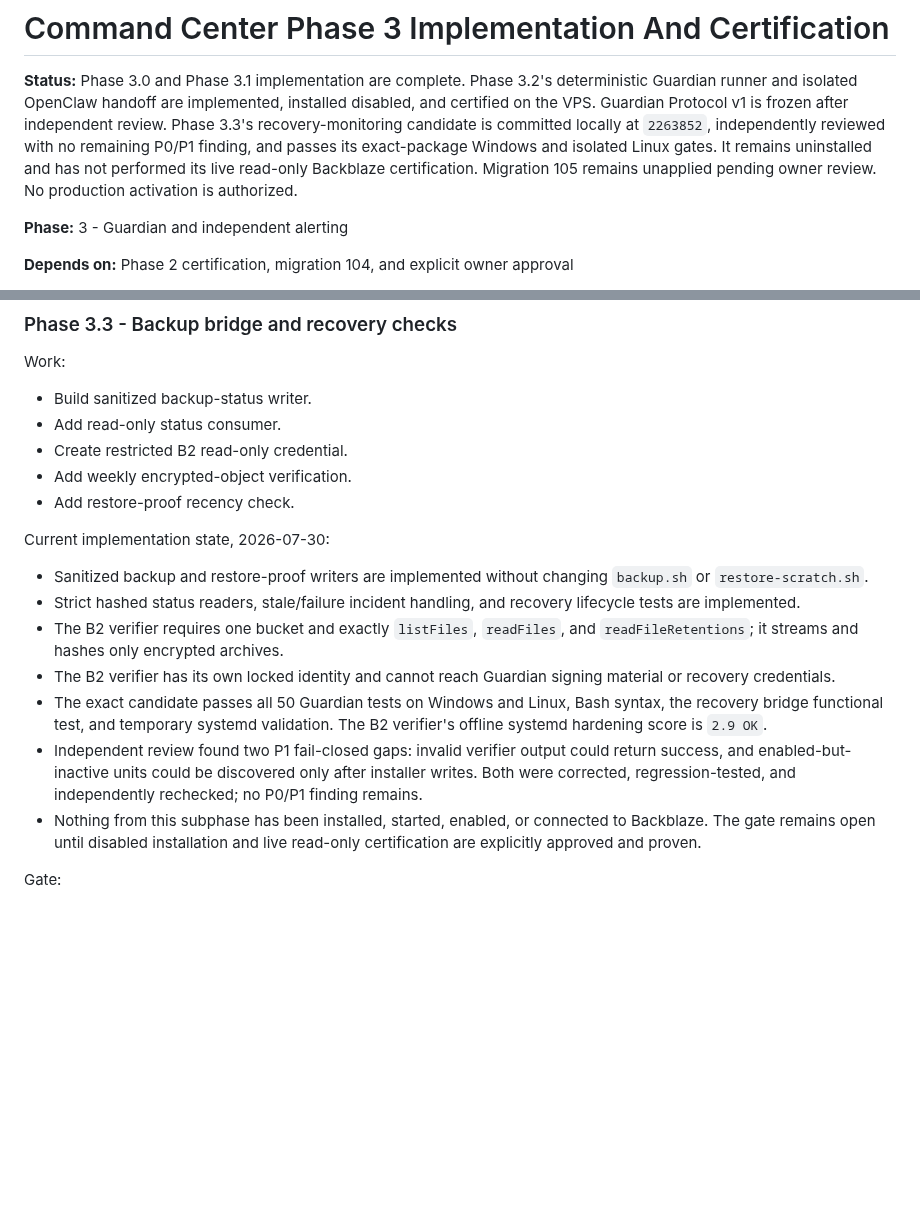
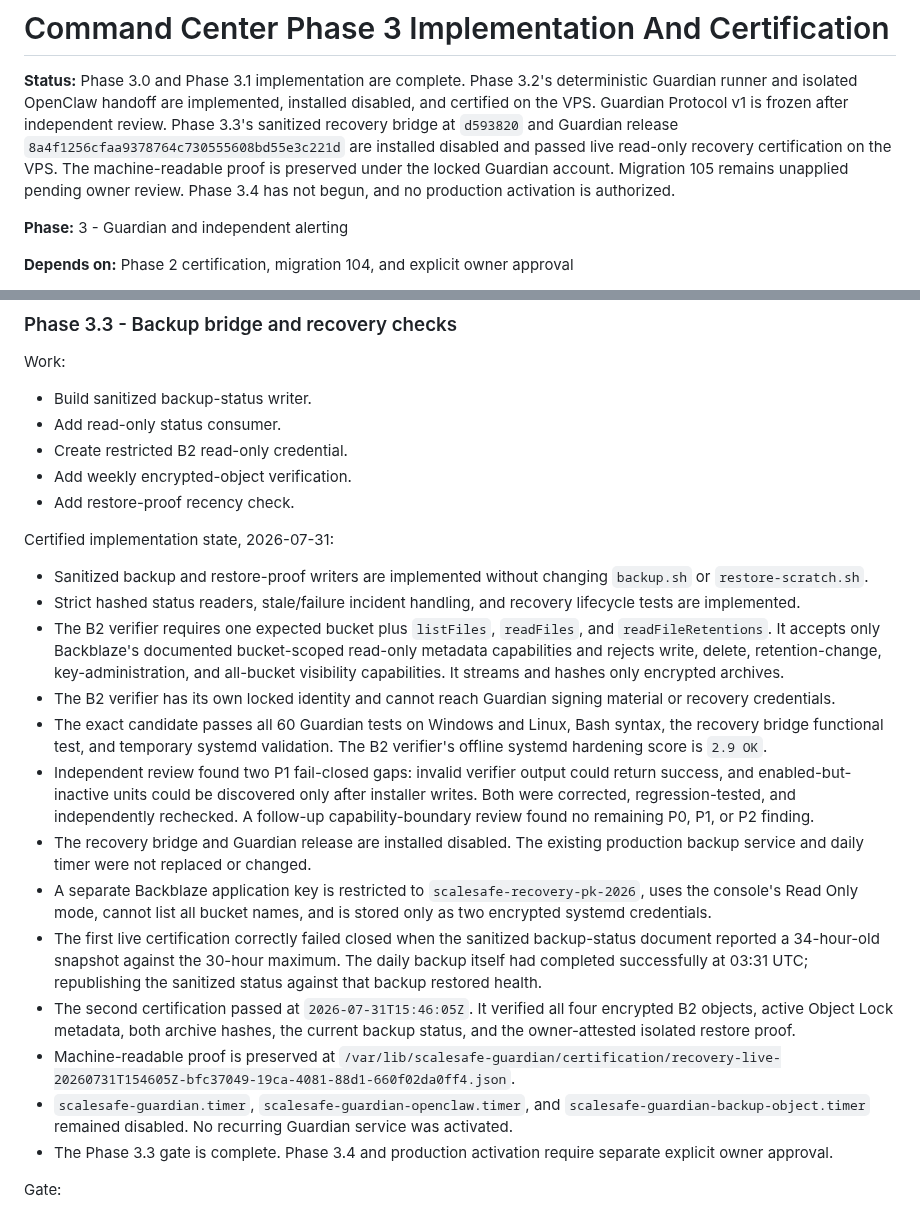
Before and after one commit to Pkorn79/ScaleSafe, a Markdown page: docs/COMMAND_CENTER_PHASE_3_IMPLEMENTATION_AND_CERTIFICATION.md, 2 parts joined by grey strips. GitHub-like rendering; blank space fills up the shorter version.

Commit message:
docs: certify guardian recovery monitoring

```diff
--- a/docs/COMMAND_CENTER_PHASE_3_IMPLEMENTATION_AND_CERTIFICATION.md
+++ b/docs/COMMAND_CENTER_PHASE_3_IMPLEMENTATION_AND_CERTIFICATION.md
@@ -3,12 +3,12 @@
 **Status:** Phase 3.0 and Phase 3.1 implementation are complete. Phase 3.2's
 deterministic Guardian runner and isolated OpenClaw handoff are implemented,
 installed disabled, and certified on the VPS. Guardian Protocol v1 is frozen
-after independent review. Phase 3.3's recovery-monitoring candidate is committed
-locally at `2263852`, independently reviewed with no remaining P0/P1 finding,
-and passes its exact-package Windows and isolated Linux gates. It remains
-uninstalled and has not performed its live read-only Backblaze certification.
-Migration 105 remains unapplied pending owner review. No production activation
-is authorized.
+after independent review. Phase 3.3's sanitized recovery bridge at `d593820`
+and Guardian release `8a4f1256cfaa9378764c730555608bd55e3c221d` are
+installed disabled and passed live read-only recovery certification on the VPS.
+The machine-readable proof is preserved under the locked Guardian account.
+Migration 105 remains unapplied pending owner review. Phase 3.4 has not begun,
+and no production activation is authorized.
 
 **Phase:** 3 - Guardian and independent alerting
 
@@ -1115,26 +1115,46 @@ Work:
 - Add weekly encrypted-object verification.
 - Add restore-proof recency check.
 
-Current implementation state, 2026-07-30:
+Certified implementation state, 2026-07-31:
 
 - Sanitized backup and restore-proof writers are implemented without changing
   `backup.sh` or `restore-scratch.sh`.
 - Strict hashed status readers, stale/failure incident handling, and recovery
   lifecycle tests are implemented.
-- The B2 verifier requires one bucket and exactly `listFiles`, `readFiles`, and
-  `readFileRetentions`; it streams and hashes only encrypted archives.
+- The B2 verifier requires one expected bucket plus `listFiles`, `readFiles`,
+  and `readFileRetentions`. It accepts only Backblaze's documented
+  bucket-scoped read-only metadata capabilities and rejects write, delete,
+  retention-change, key-administration, and all-bucket visibility capabilities.
+  It streams and hashes only encrypted archives.
 - The B2 verifier has its own locked identity and cannot reach Guardian signing
   material or recovery credentials.
-- The exact candidate passes all 50 Guardian tests on Windows and Linux, Bash
+- The exact candidate passes all 60 Guardian tests on Windows and Linux, Bash
   syntax, the recovery bridge functional test, and temporary systemd validation.
   The B2 verifier's offline systemd hardening score is `2.9 OK`.
 - Independent review found two P1 fail-closed gaps: invalid verifier output
   could return success, and enabled-but-inactive units could be discovered only
   after installer writes. Both were corrected, regression-tested, and
-  independently rechecked; no P0/P1 finding remains.
-- Nothing from this subphase has been installed, started, enabled, or connected
-  to Backblaze. The gate remains open until disabled installation and live
-  read-only certification are explicitly approved and proven.
+  independently rechecked. A follow-up capability-boundary review found no
+  remaining P0, P1, or P2 finding.
+- The recovery bridge and Guardian release are installed disabled. The existing
+  production backup service and daily timer were not replaced or changed.
+- A separate Backblaze application key is restricted to
+  `scalesafe-recovery-pk-2026`, uses the console's Read Only mode, cannot list
+  all bucket names, and is stored only as two encrypted systemd credentials.
+- The first live certification correctly failed closed when the sanitized
+  backup-status document reported a 34-hour-old snapshot against the 30-hour
+  maximum. The daily backup itself had completed successfully at 03:31 UTC;
+  republishing the sanitized status against that backup restored health.
+- The second certification passed at `2026-07-31T15:46:05Z`. It verified all
+  four encrypted B2 objects, active Object Lock metadata, both archive hashes,
+  the current backup status, and the owner-attested isolated restore proof.
+- Machine-readable proof is preserved at
+  `/var/lib/scalesafe-guardian/certification/recovery-live-20260731T154605Z-bfc37049-19ca-4081-88d1-660f02da0ff4.json`.
+- `scalesafe-guardian.timer`, `scalesafe-guardian-openclaw.timer`, and
+  `scalesafe-guardian-backup-object.timer` remained disabled. No recurring
+  Guardian service was activated.
+- The Phase 3.3 gate is complete. Phase 3.4 and production activation require
+  separate explicit owner approval.
 
 Gate:
 
```
Also changed, not shown: docs/MASTER_INDEX.md (+1 -1 lines).
